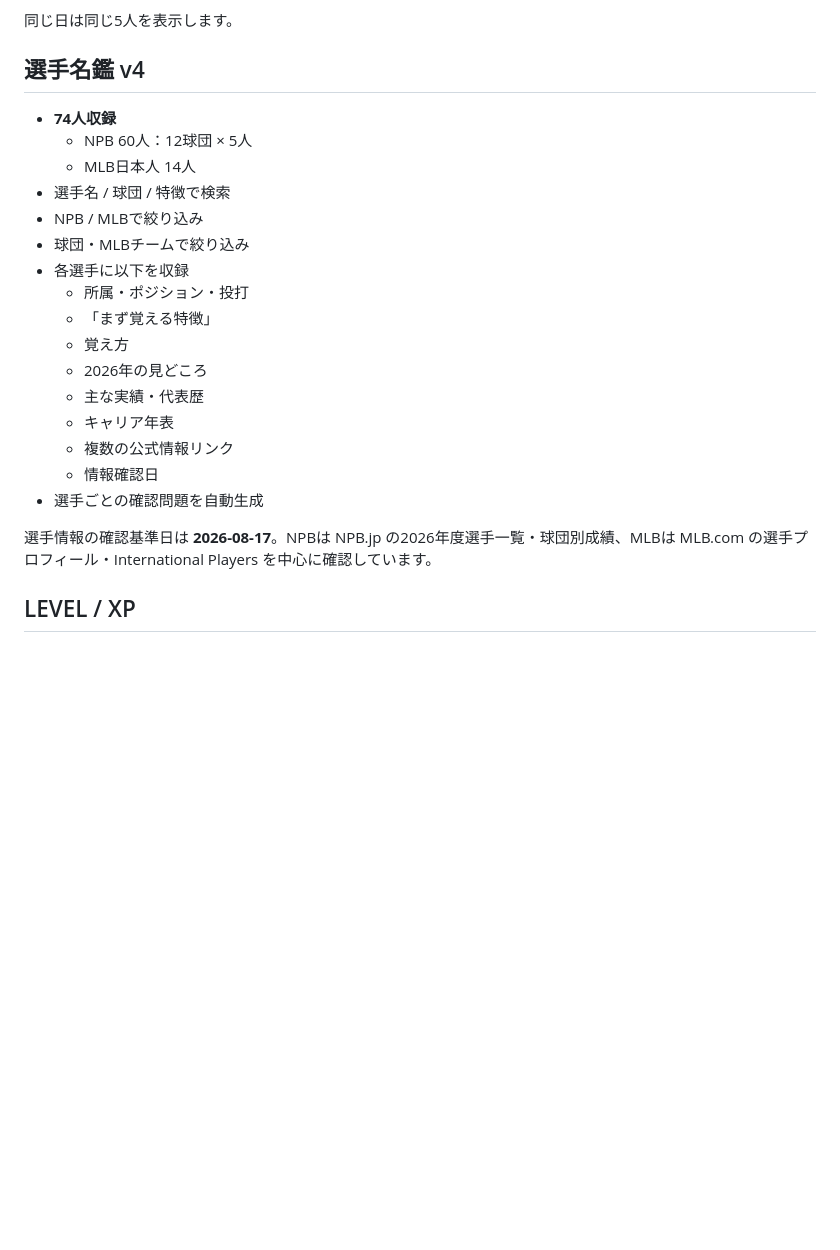
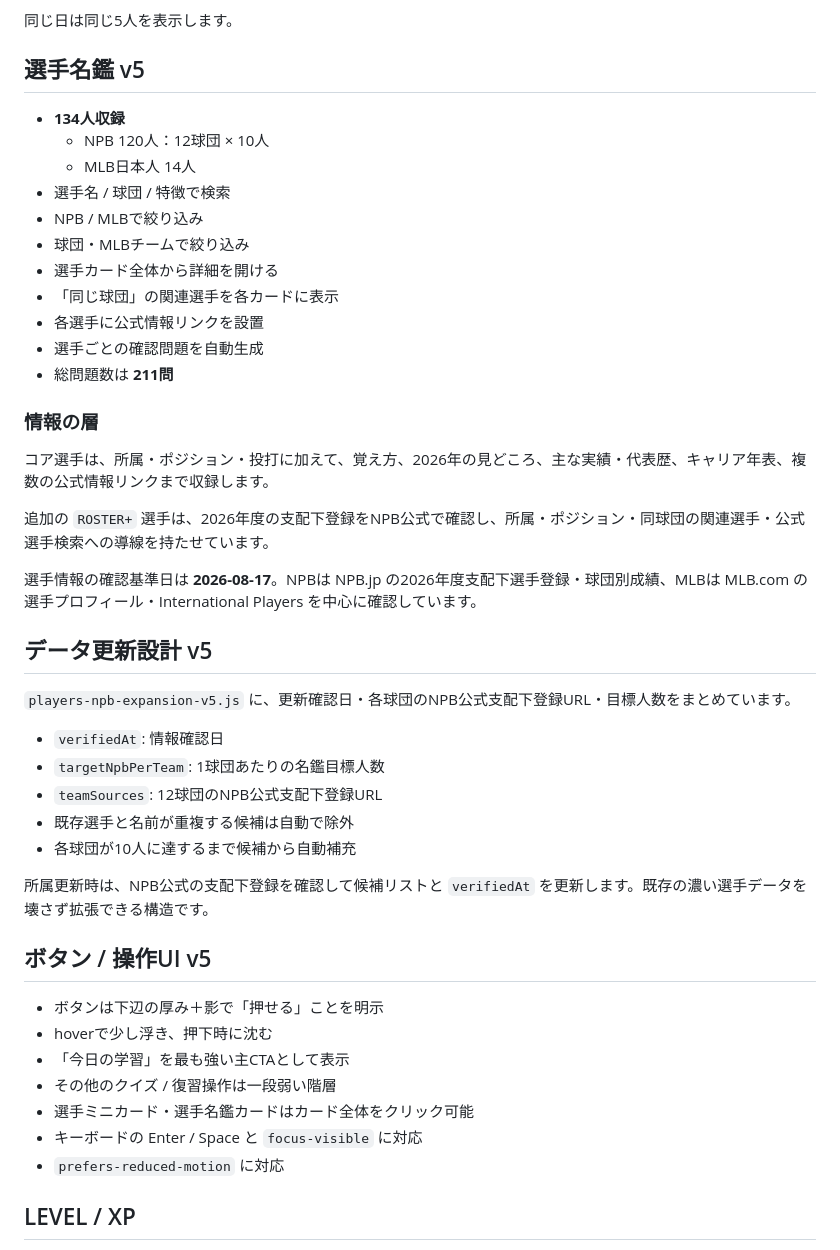
Before and after one commit to silovar-uk/baseballquiz, a Markdown page: README.md, the part around one of its changes. GitHub-like rendering; blank space fills up the shorter version.

Commit message:
Document v5 player expansion and tactile UI

```diff
--- a/README.md
+++ b/README.md
@@ -26,26 +26,49 @@ NPBを「基本ルールは知っている」状態から、もう一段詳し
 
 同じ日は同じ5人を表示します。
 
-## 選手名鑑 v4
+## 選手名鑑 v5
 
-- **74人収録**
-  - NPB 60人：12球団 × 5人
+- **134人収録**
+  - NPB 120人：12球団 × 10人
   - MLB日本人 14人
 - 選手名 / 球団 / 特徴で検索
 - NPB / MLBで絞り込み
 - 球団・MLBチームで絞り込み
-- 各選手に以下を収録
-  - 所属・ポジション・投打
-  - 「まず覚える特徴」
-  - 覚え方
-  - 2026年の見どころ
-  - 主な実績・代表歴
-  - キャリア年表
-  - 複数の公式情報リンク
-  - 情報確認日
+- 選手カード全体から詳細を開ける
+- 「同じ球団」の関連選手を各カードに表示
+- 各選手に公式情報リンクを設置
 - 選手ごとの確認問題を自動生成
+- 総問題数は **211問**
 
-選手情報の確認基準日は **2026-08-17**。NPBは NPB.jp の2026年度選手一覧・球団別成績、MLBは MLB.com の選手プロフィール・International Players を中心に確認しています。
+### 情報の層
+
+コア選手は、所属・ポジション・投打に加えて、覚え方、2026年の見どころ、主な実績・代表歴、キャリア年表、複数の公式情報リンクまで収録します。
+
+追加の `ROSTER+` 選手は、2026年度の支配下登録をNPB公式で確認し、所属・ポジション・同球団の関連選手・公式選手検索への導線を持たせています。
+
+選手情報の確認基準日は **2026-08-17**。NPBは NPB.jp の2026年度支配下選手登録・球団別成績、MLBは MLB.com の選手プロフィール・International Players を中心に確認しています。
+
+## データ更新設計 v5
+
+`players-npb-expansion-v5.js` に、更新確認日・各球団のNPB公式支配下登録URL・目標人数をまとめています。
+
+- `verifiedAt`: 情報確認日
+- `targetNpbPerTeam`: 1球団あたりの名鑑目標人数
+- `teamSources`: 12球団のNPB公式支配下登録URL
+- 既存選手と名前が重複する候補は自動で除外
+- 各球団が10人に達するまで候補から自動補充
+
+所属更新時は、NPB公式の支配下登録を確認して候補リストと `verifiedAt` を更新します。既存の濃い選手データを壊さず拡張できる構造です。
+
+## ボタン / 操作UI v5
+
+- ボタンは下辺の厚み＋影で「押せる」ことを明示
+- hoverで少し浮き、押下時に沈む
+- 「今日の学習」を最も強い主CTAとして表示
+- その他のクイズ / 復習操作は一段弱い階層
+- 選手ミニカード・選手名鑑カードはカード全体をクリック可能
+- キーボードの Enter / Space と `focus-visible` に対応
+- `prefers-reduced-motion` に対応
 
 ## LEVEL / XP
 
```
Also changed, not shown: other parts of README.md (+5 -2 lines).
